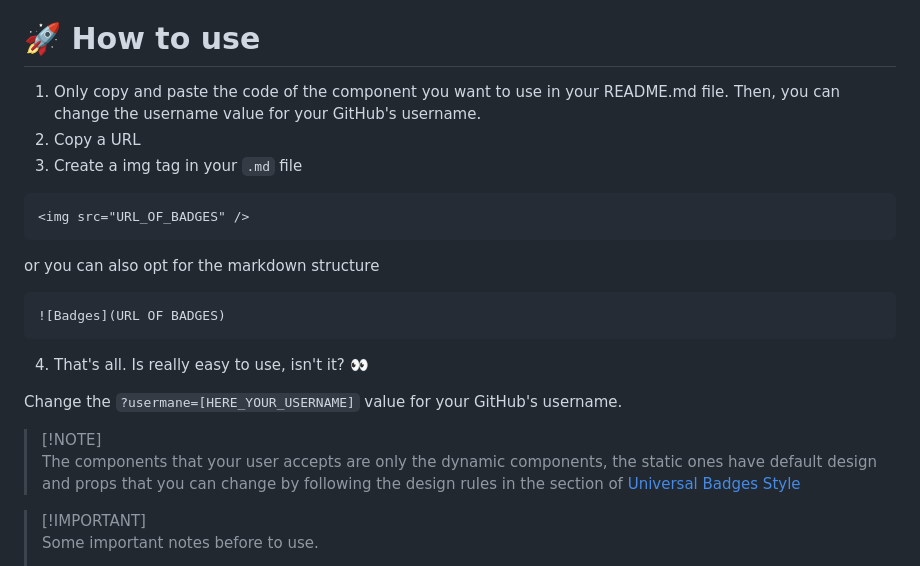
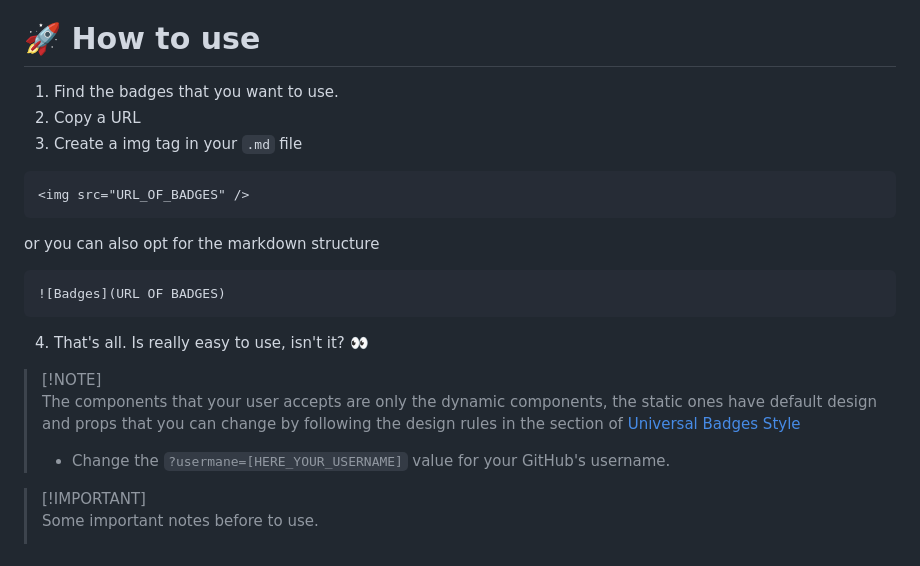
Before and after one commit to FabianHermar/readme-components, a Markdown page: README.md, the part around the change. GitHub-like rendering.

Commit message:
redactor: steps for use changed for others

````diff
--- a/README.md
+++ b/README.md
@@ -11,7 +11,7 @@
  </div>
 
 # 🚀 How to use
-1. Only copy and paste the code of the component you want to use in your README.md file. Then, you can change the username value for your GitHub's username.
+1. Find the badges that you want to use.
 2. Copy a URL
 3. Create a img tag in your ```.md``` file
 ```md
@@ -24,10 +24,9 @@ or you can also opt for the markdown structure
 
 4. That's all. Is really easy to use, isn't it? 👀
 
-Change the <code>?usermane=[HERE_YOUR_USERNAME]</code> value for your GitHub's username.
-
 > [!NOTE]\
 > The components that your user accepts are only the dynamic components, the static ones have default design and props that you can change by following the design rules in the section of [Universal Badges Style](https://github.com/FabianHMzz/readme-components/blob/main/README.md#styles)
+> - Change the <code>?usermane=[HERE_YOUR_USERNAME]</code> value for your GitHub's username.
 
 
 > [!IMPORTANT]\
````
